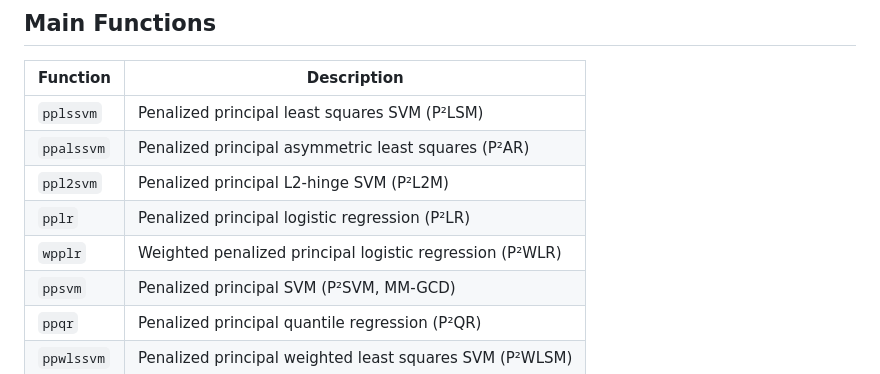
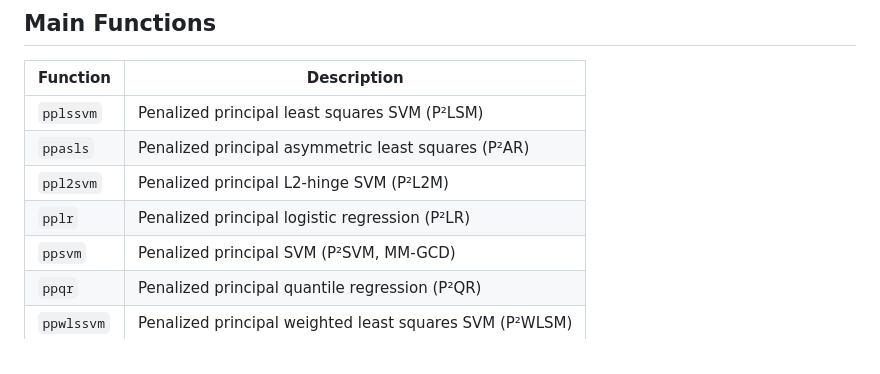
Before and after one commit to c16267/ppmSDR, a Markdown page: README.md, the part around the change. Drawn GitHub-style.

```diff
--- a/README.md
+++ b/README.md
@@ -59,10 +59,9 @@ fn_simulation_time_n.R
 | Function   | Description                                              |
 | ---------- | -------------------------------------------------------- |
 | `pplssvm`  | Penalized principal least squares SVM (P²LSM)            |
-| `ppalssvm` | Penalized principal asymmetric least squares (P²AR)      |
+| `ppasls`   | Penalized principal asymmetric least squares (P²AR)      |
 | `ppl2svm`  | Penalized principal L2-hinge SVM (P²L2M)                 |
 | `pplr`     | Penalized principal logistic regression (P²LR)           |
-| `wpplr`    | Weighted penalized principal logistic regression (P²WLR) |
 | `ppsvm`    | Penalized principal SVM (P²SVM, MM-GCD)                  |
 | `ppqr`     | Penalized principal quantile regression (P²QR)           |
 | `ppwlssvm` | Penalized principal weighted least squares SVM (P²WLSM)  |
```
